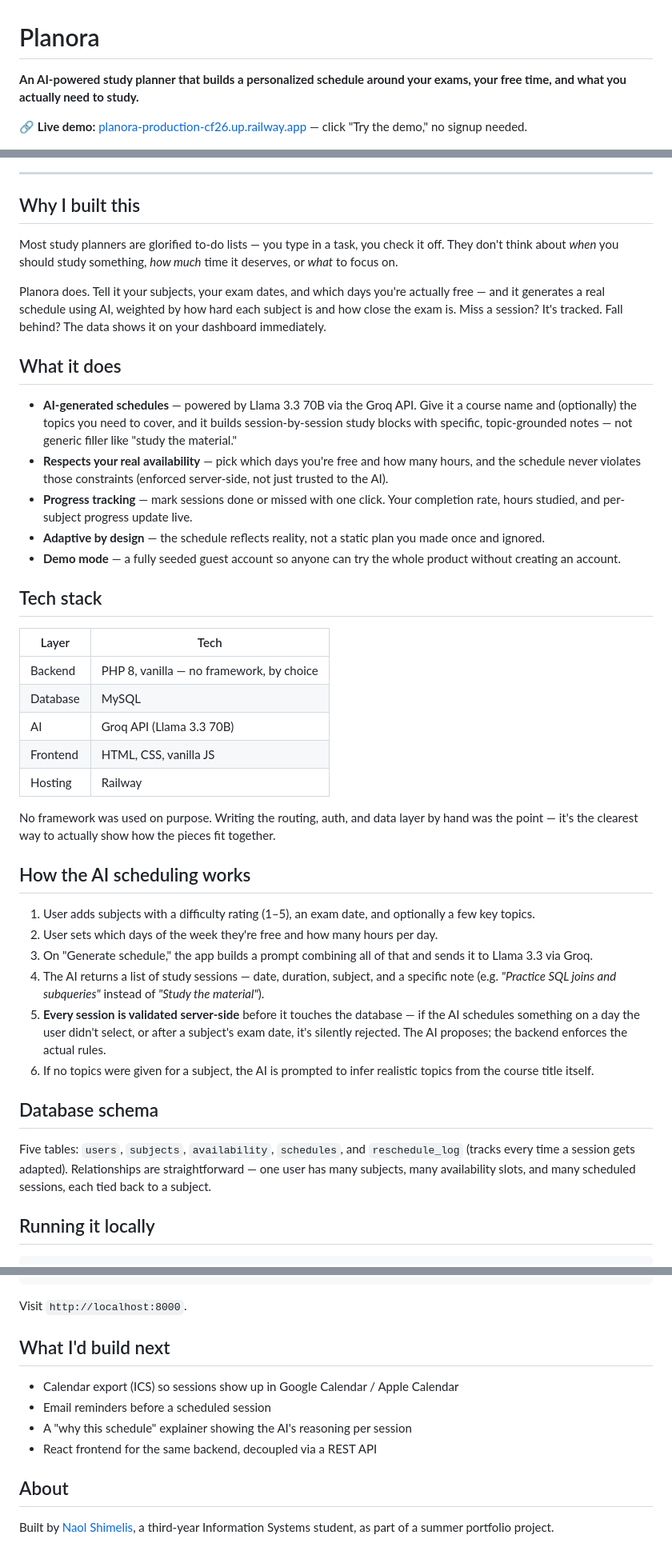
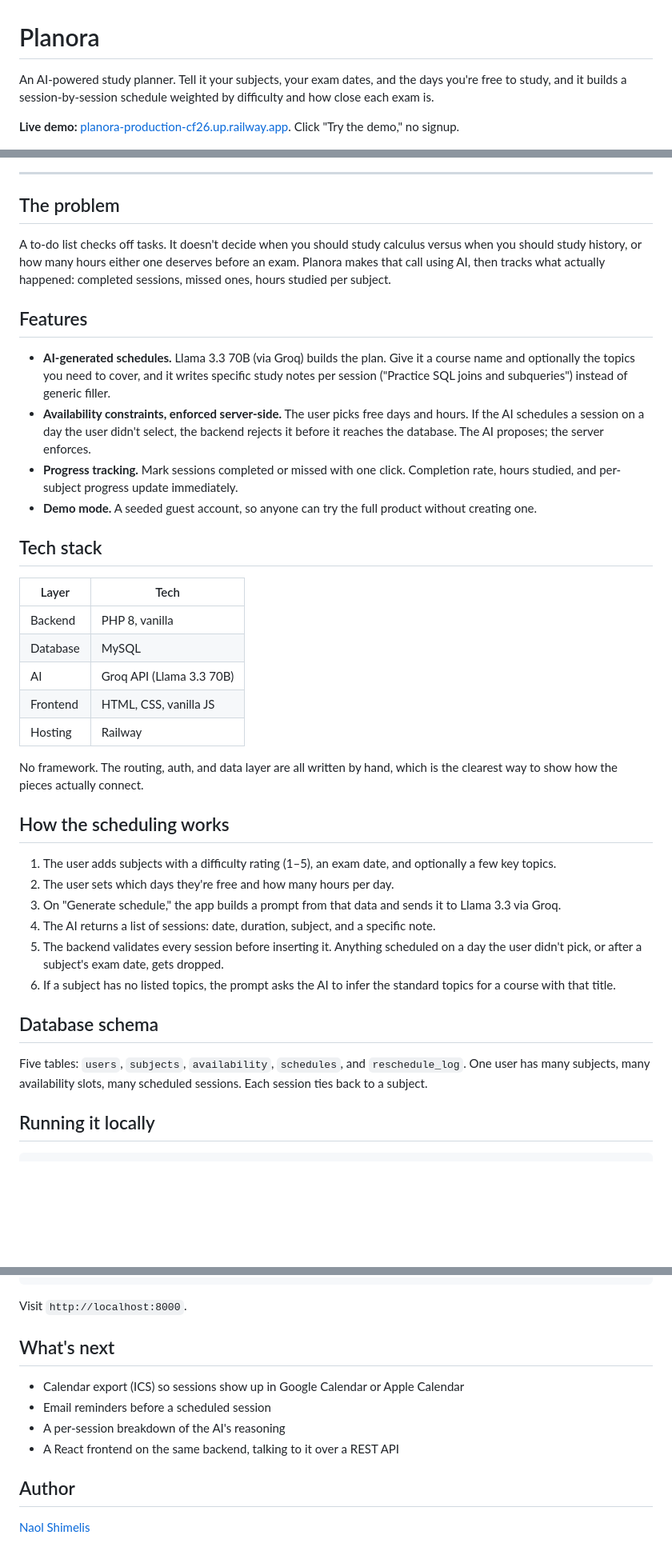
Before and after one commit to naola-26/planora, a Markdown page: README.md, 3 parts joined by grey strips. Shown at 80% size. GitHub-like rendering; blank space fills up the shorter version.

Commit message:
docs: tighten README

```diff
--- a/README.md
+++ b/README.md
@@ -1,51 +1,48 @@
 # Planora
 
-**An AI-powered study planner that builds a personalized schedule around your exams, your free time, and what you actually need to study.**
+An AI-powered study planner. Tell it your subjects, your exam dates, and the days you're free to study, and it builds a session-by-session schedule weighted by difficulty and how close each exam is.
 
-🔗 **Live demo:** [planora-production-cf26.up.railway.app](https://planora-production-cf26.up.railway.app) — click "Try the demo," no signup needed.
+**Live demo:** [planora-production-cf26.up.railway.app](https://planora-production-cf26.up.railway.app). Click "Try the demo," no signup.
 
 ![Planora dashboard](docs/screenshot-dashboard.png)
 
 ---
 
-## Why I built this
+## The problem
 
-Most study planners are glorified to-do lists — you type in a task, you check it off. They don't think about *when* you should study something, *how much* time it deserves, or *what* to focus on.
+A to-do list checks off tasks. It doesn't decide when you should study calculus versus when you should study history, or how many hours either one deserves before an exam. Planora makes that call using AI, then tracks what actually happened: completed sessions, missed ones, hours studied per subject.
 
-Planora does. Tell it your subjects, your exam dates, and which days you're actually free — and it generates a real schedule using AI, weighted by how hard each subject is and how close the exam is. Miss a session? It's tracked. Fall behind? The data shows it on your dashboard immediately.
+## Features
 
-## What it does
-
-- **AI-generated schedules** — powered by Llama 3.3 70B via the Groq API. Give it a course name and (optionally) the topics you need to cover, and it builds session-by-session study blocks with specific, topic-grounded notes — not generic filler like "study the material."
-- **Respects your real availability** — pick which days you're free and how many hours, and the schedule never violates those constraints (enforced server-side, not just trusted to the AI).
-- **Progress tracking** — mark sessions done or missed with one click. Your completion rate, hours studied, and per-subject progress update live.
-- **Adaptive by design** — the schedule reflects reality, not a static plan you made once and ignored.
-- **Demo mode** — a fully seeded guest account so anyone can try the whole product without creating an account.
+- **AI-generated schedules.** Llama 3.3 70B (via Groq) builds the plan. Give it a course name and optionally the topics you need to cover, and it writes specific study notes per session ("Practice SQL joins and subqueries") instead of generic filler.
+- **Availability constraints, enforced server-side.** The user picks free days and hours. If the AI schedules a session on a day the user didn't select, the backend rejects it before it reaches the database. The AI proposes; the server enforces.
+- **Progress tracking.** Mark sessions completed or missed with one click. Completion rate, hours studied, and per-subject progress update immediately.
+- **Demo mode.** A seeded guest account, so anyone can try the full product without creating one.
 
 ## Tech stack
 
 | Layer | Tech |
 |---|---|
-| Backend | PHP 8, vanilla — no framework, by choice |
+| Backend | PHP 8, vanilla |
 | Database | MySQL |
 | AI | Groq API (Llama 3.3 70B) |
 | Frontend | HTML, CSS, vanilla JS |
 | Hosting | Railway |
 
-No framework was used on purpose. Writing the routing, auth, and data layer by hand was the point — it's the clearest way to actually show how the pieces fit together.
+No framework. The routing, auth, and data layer are all written by hand, which is the clearest way to show how the pieces actually connect.
 
-## How the AI scheduling works
+## How the scheduling works
 
-1. User adds subjects with a difficulty rating (1–5), an exam date, and optionally a few key topics.
-2. User sets which days of the week they're free and how many hours per day.
-3. On "Generate schedule," the app builds a prompt combining all of that and sends it to Llama 3.3 via Groq.
-4. The AI returns a list of study sessions — date, duration, subject, and a specific note (e.g. *"Practice SQL joins and subqueries"* instead of *"Study the material"*).
-5. **Every session is validated server-side** before it touches the database — if the AI schedules something on a day the user didn't select, or after a subject's exam date, it's silently rejected. The AI proposes; the backend enforces the actual rules.
-6. If no topics were given for a subject, the AI is prompted to infer realistic topics from the course title itself.
+1. The user adds subjects with a difficulty rating (1–5), an exam date, and optionally a few key topics.
+2. The user sets which days they're free and how many hours per day.
+3. On "Generate schedule," the app builds a prompt from that data and sends it to Llama 3.3 via Groq.
+4. The AI returns a list of sessions: date, duration, subject, and a specific note.
+5. The backend validates every session before inserting it. Anything scheduled on a day the user didn't pick, or after a subject's exam date, gets dropped.
+6. If a subject has no listed topics, the prompt asks the AI to infer the standard topics for a course with that title.
 
 ## Database schema
 
-Five tables: `users`, `subjects`, `availability`, `schedules`, and `reschedule_log` (tracks every time a session gets adapted). Relationships are straightforward — one user has many subjects, many availability slots, and many scheduled sessions, each tied back to a subject.
+Five tables: `users`, `subjects`, `availability`, `schedules`, and `reschedule_log`. One user has many subjects, many availability slots, many scheduled sessions. Each session ties back to a subject.
 
 ## Running it locally
 
@@ -67,13 +64,13 @@ php -S localhost:8000 -t public/
 
 Visit `http://localhost:8000`.
 
-## What I'd build next
+## What's next
 
-- Calendar export (ICS) so sessions show up in Google Calendar / Apple Calendar
+- Calendar export (ICS) so sessions show up in Google Calendar or Apple Calendar
 - Email reminders before a scheduled session
-- A "why this schedule" explainer showing the AI's reasoning per session
-- React frontend for the same backend, decoupled via a REST API
+- A per-session breakdown of the AI's reasoning
+- A React frontend on the same backend, talking to it over a REST API
 
-## About
+## Author
 
-Built by [Naol Shimelis](https://github.com/naola-26), a third-year Information Systems student, as part of a summer portfolio project.
+[Naol Shimelis](https://github.com/naola-26)
```
